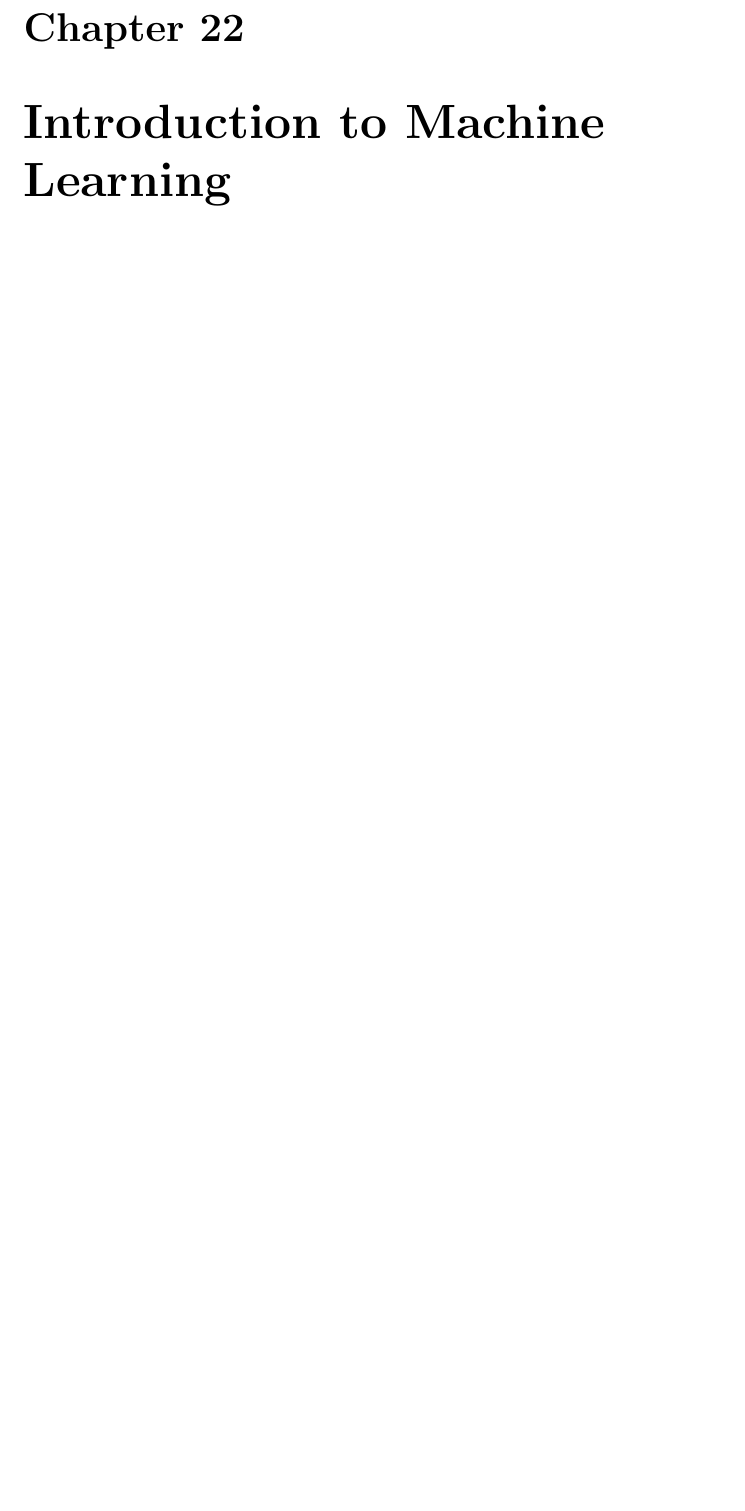
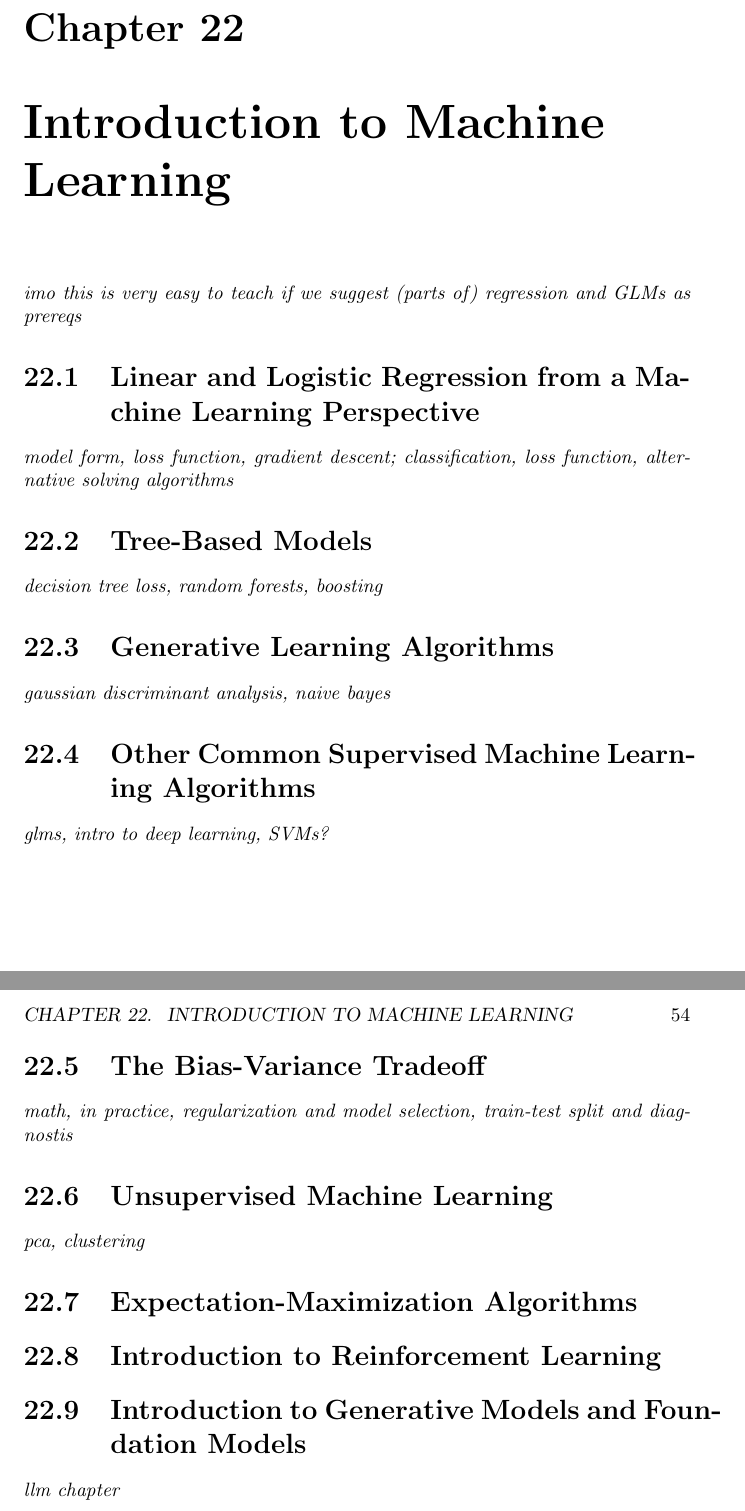
Before and after one commit to scott-hw/math-book, a LaTeX thesis (main.tex, which reads writing/chapters/computer-science-chapters/introduction-to-machine-learning-chapter.tex): part of page 54 of 87 before the commit and two parts of pages 54 and 55 of 90 after it, the two joined at a grey line, cut so that both start at the same text, the shorter picture padded with empty space. Compiled offline with pdfLaTeX.

Commit message:
Sketched out the ML and DL chapters, and added chapter placeholders for algorithmic fairness and differential privacy

```diff
--- a/writing/chapters/computer-science-chapters/introduction-to-machine-learning-chapter.tex
+++ b/writing/chapters/computer-science-chapters/introduction-to-machine-learning-chapter.tex
@@ -3,6 +3,26 @@
 
 % Show the heading here only when compiling this file on its own.
 \ifSubfilesClassLoaded{\chapter{Introduction to Machine Learning}}{}
+
+\textit{imo this is very easy to teach if we suggest (parts of) regression and GLMs as prereqs}
+
+\section{Linear and Logistic Regression from a Machine Learning Perspective}
+\textit{model form, loss function, gradient descent; classification, loss function, alternative solving algorithms}
+\section{Tree-Based Models}
+\textit{decision tree loss, random forests, boosting}
+\section{Generative Learning Algorithms}
+\textit{gaussian discriminant analysis, naive bayes}
+\section{Other Common Supervised Machine Learning Algorithms}
+\textit{glms, intro to deep learning, SVMs?}
+\section{The Bias-Variance Tradeoff}
+\textit{math, in practice, regularization and model selection, train-test split and diagnostis}
+\section{Unsupervised Machine Learning}
+\textit{pca, clustering}
+\section{Expectation-Maximization Algorithms}
+\section{Introduction to Reinforcement Learning}
+\section{Introduction to Generative Models and Foundation Models}
+\textit{llm chapter}
+
 
 \printbibliography[
     heading=subbibintoc,
```
Also changed, not shown: main.tex (+6 -0 lines), writing/chapters/computer-science-chapters/algorithmic-fairness-chapter.tex (added, +12 -0 lines), writing/chapters/computer-science-chapters/deep-learning-chapter.tex (+5 -3 lines), writing/chapters/computer-science-chapters/differential-privacy-chapter.tex (added, +12 -0 lines).
